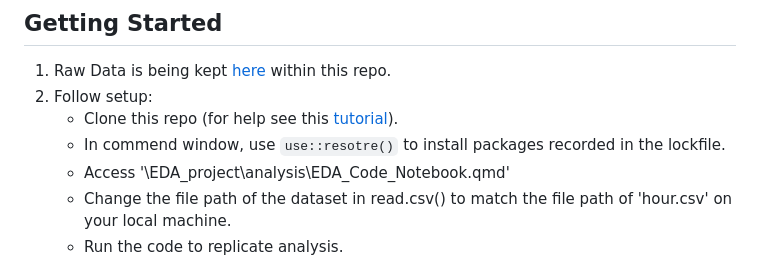
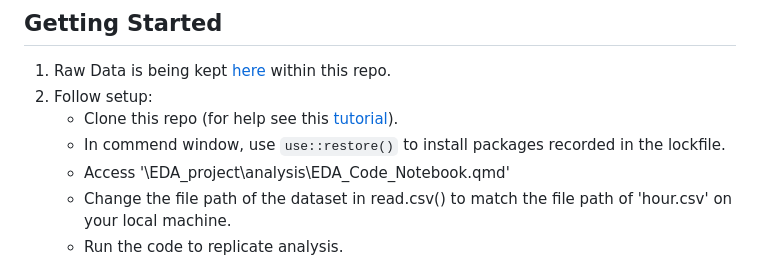
Before and after one commit to Scarlett1024/EDA_project, a Markdown page: README.md, the part around the change. Drawn GitHub-style.

```diff
--- a/README.md
+++ b/README.md
@@ -45,7 +45,7 @@ Moving forward, we can delve deeper into specific patterns, trends, and correlat
 1. Raw Data is being kept [here](data/hour.csv) within this repo.
 2. Follow setup:
    - Clone this repo (for help see this [tutorial](https://help.github.com/articles/cloning-a-repository/)).
-   - In commend window, use `use::resotre()` to install packages recorded in the lockfile.
+   - In commend window, use `use::restore()` to install packages recorded in the lockfile.
    - Access '\EDA_project\analysis\EDA_Code_Notebook.qmd'
    - Change the file path of the dataset in read.csv() to match the file path of 'hour.csv' on your local machine.
    - Run the code to replicate analysis.
```
